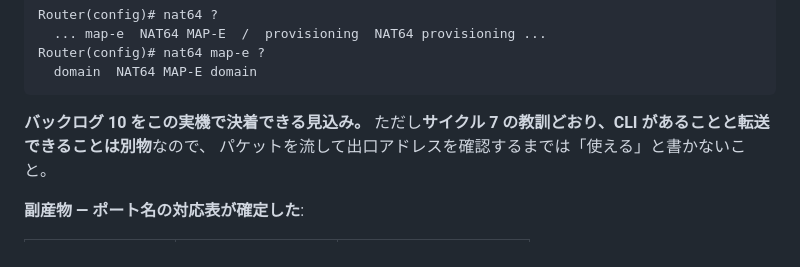
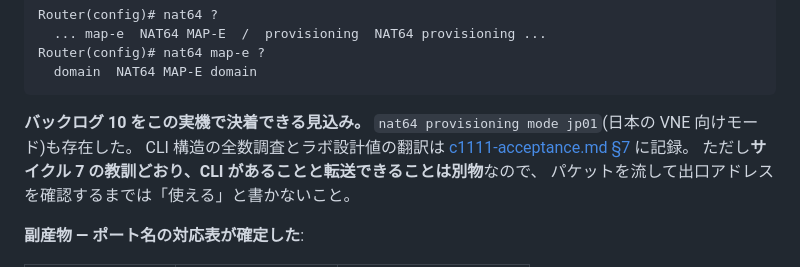
Before and after one commit to ginchankawaii/claude-code-book-template, a Markdown page: docs/ipoe-lab/build-log.md, the part around the change. Drawn GitHub-style.

````diff
--- a/docs/ipoe-lab/build-log.md
+++ b/docs/ipoe-lab/build-log.md
@@ -2102,6 +2102,8 @@ Router(config)# nat64 map-e ?
 ```
 
 **バックログ 10 をこの実機で決着できる見込み。**
+`nat64 provisioning mode jp01`(日本の VNE 向けモード)も存在した。
+CLI 構造の全数調査とラボ設計値の翻訳は [c1111-acceptance.md §7](c1111-acceptance.md) に記録。
 ただし**サイクル 7 の教訓どおり、CLI があることと転送できることは別物**なので、
 パケットを流して出口アドレスを確認するまでは「使える」と書かないこと。
 
````
Also changed, not shown: docs/ipoe-lab/c1111-acceptance.md (+89 -0 lines).
